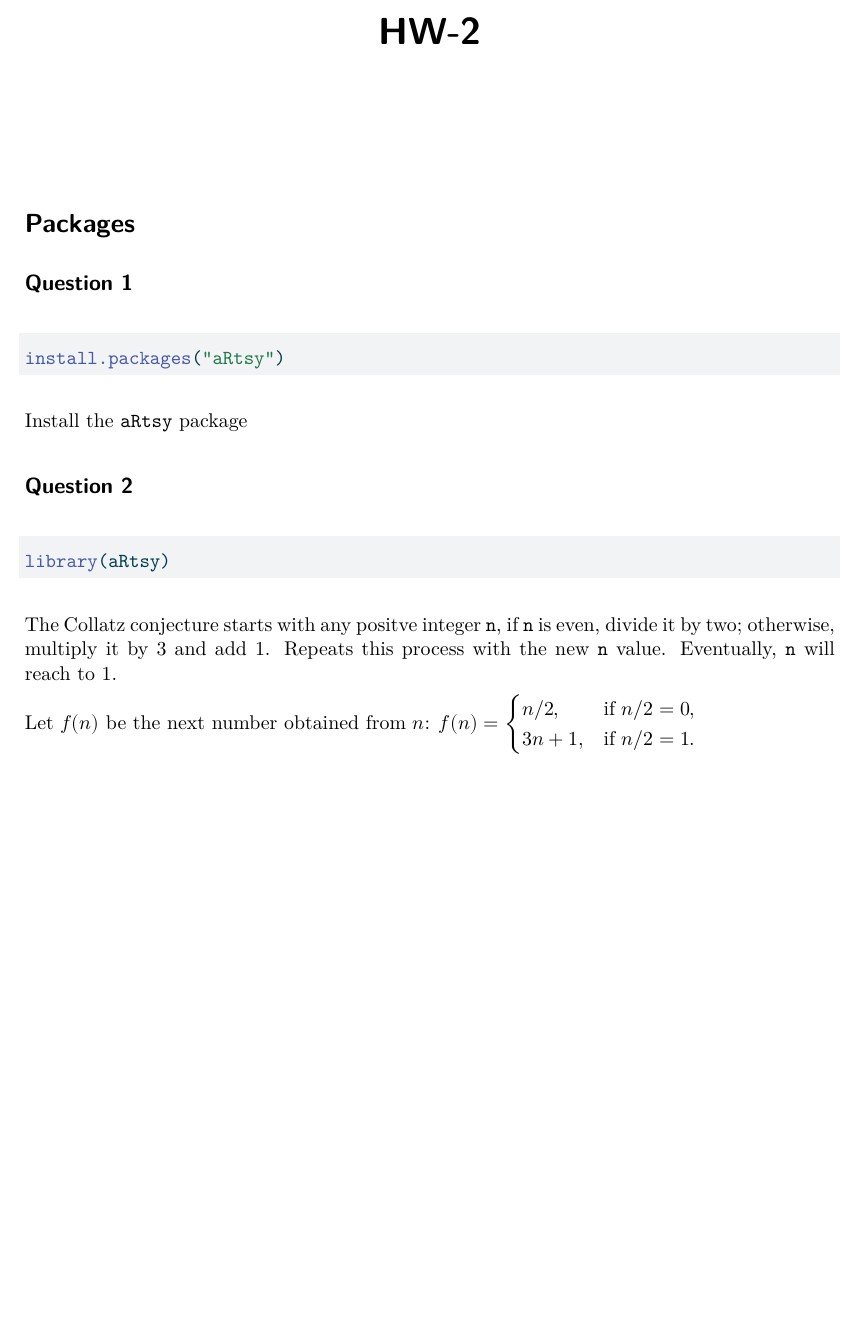
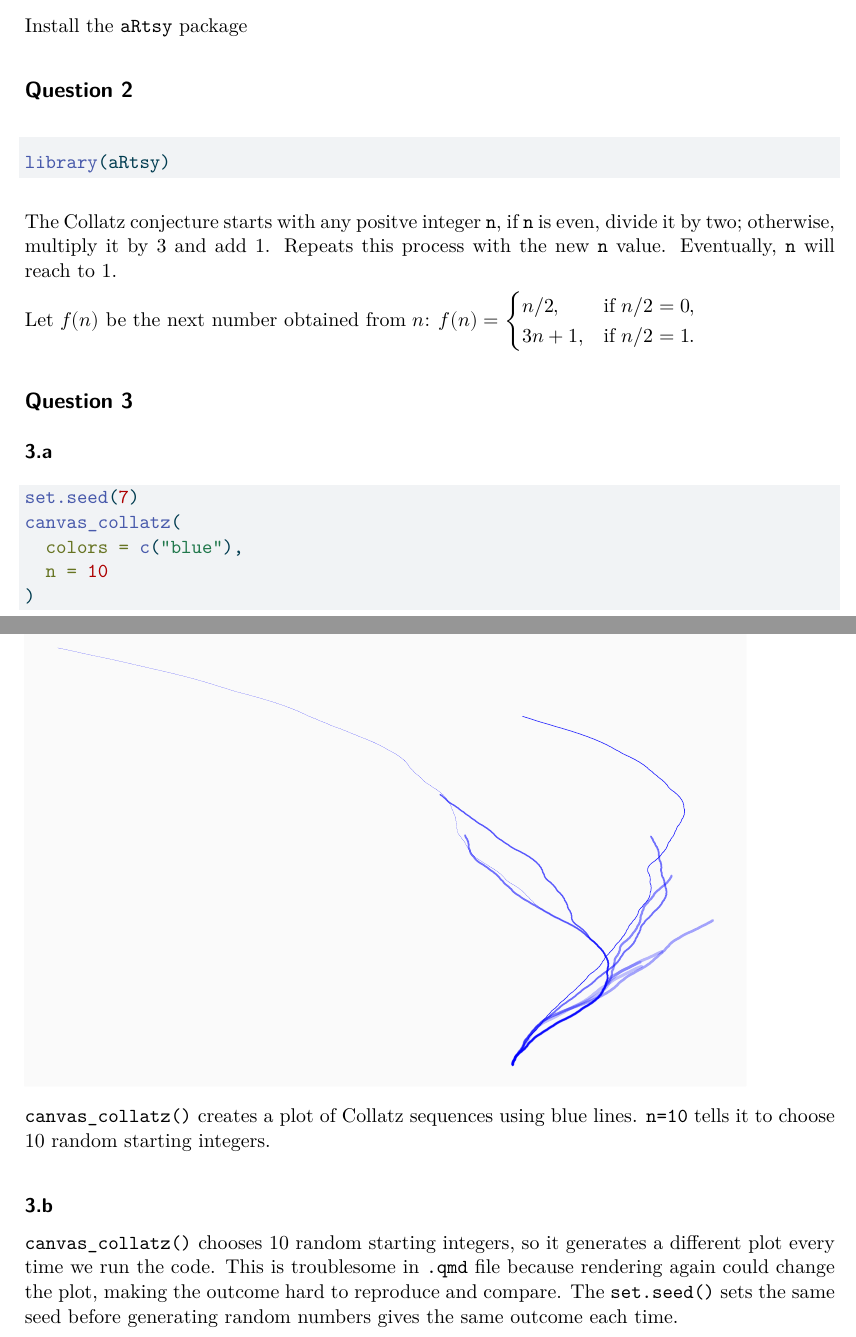
Before and after one commit to MatchaParfaitNeko/homework-2, a Quarto document (HW2.qmd): part of the page before the commit and two parts of pages 1 and 2 of 2 after it, the two joined at a grey line, cut at the place of the change, the shorter picture padded with empty space. The pictures show the output file HW2.pdf that the author committed with the source.

Commit message:
Answered question 3 in HW2.qmd

````diff
--- a/HW2.qmd
+++ b/HW2.qmd
@@ -24,3 +24,21 @@ library(aRtsy)
 The Collatz conjecture starts with any positve integer `n`, if `n` is even, divide it by two; otherwise, multiply it by 3 and add 1. Repeats this process with the new `n` value. Eventually, `n` will reach to 1.
 
 Let $f(n)$ be the next number obtained from $n$: $f(n)=\begin{cases}n/2,&\text{if }n/2 = 0,\\3n+1,&\text{if }n/2 = 1.\end{cases}$
+
+## Question 3
+
+#### 3.a
+
+```{r}
+set.seed(7)
+canvas_collatz(
+  colors = c("blue"),
+  n = 10
+)
+```
+
+`canvas_collatz()` creates a plot of Collatz sequences using blue lines. `n=10` tells it to choose 10 random starting integers.
+
+#### 3.b
+
+`canvas_collatz()` chooses 10 random starting integers, so it generates a different plot every time we run the code. This is troublesome in `.qmd` file because rendering again could change the plot, making the outcome hard to reproduce and compare. The `set.seed()` sets the same seed before generating random numbers gives the same outcome each time.
````
Also changed, not shown: HW2.pdf.
